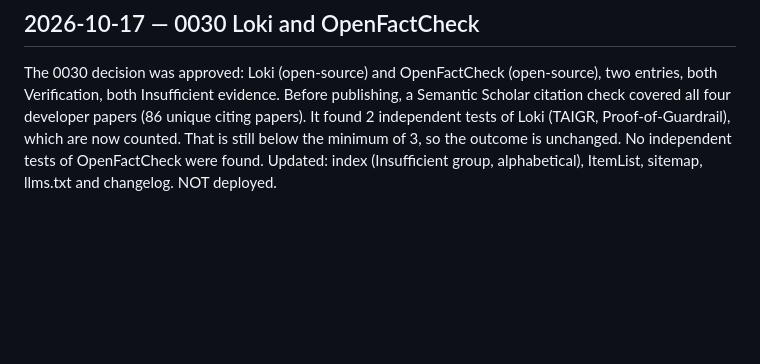
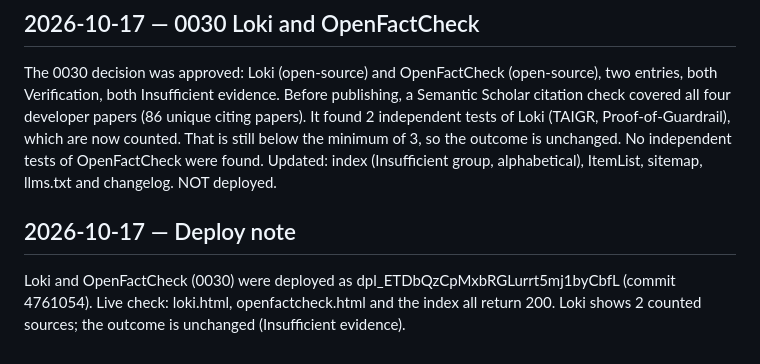
Before and after one commit to TrustKeeperAce/agent-trust-clearinghouse, a Markdown page: LOG.md, the part around the change. Drawn GitHub-style; blank space fills up the shorter version.

Commit message:
LOG: Loki/OpenFactCheck deploy dpl_ETDbQzCpMxbRGLurrt5mj1byCbfL

```diff
--- a/LOG.md
+++ b/LOG.md
@@ -90,3 +90,6 @@ Data Interpreter was deployed as dpl_Fm5fE86oV84Z734BAkvVRRdcbs7t (commit 516a80
 ## 2026-10-17 — 0030 Loki and OpenFactCheck
 The 0030 decision was approved: Loki (open-source) and OpenFactCheck (open-source), two entries, both Verification, both Insufficient evidence. Before publishing, a Semantic Scholar citation check covered all four developer papers (86 unique citing papers). It found 2 independent tests of Loki (TAIGR, Proof-of-Guardrail), which are now counted. That is still below the minimum of 3, so the outcome is unchanged. No independent tests of OpenFactCheck were found.
 Updated: index (Insufficient group, alphabetical), ItemList, sitemap, llms.txt and changelog. NOT deployed.
+
+## 2026-10-17 — Deploy note
+Loki and OpenFactCheck (0030) were deployed as dpl_ETDbQzCpMxbRGLurrt5mj1byCbfL (commit 4761054). Live check: loki.html, openfactcheck.html and the index all return 200. Loki shows 2 counted sources; the outcome is unchanged (Insufficient evidence).
```
